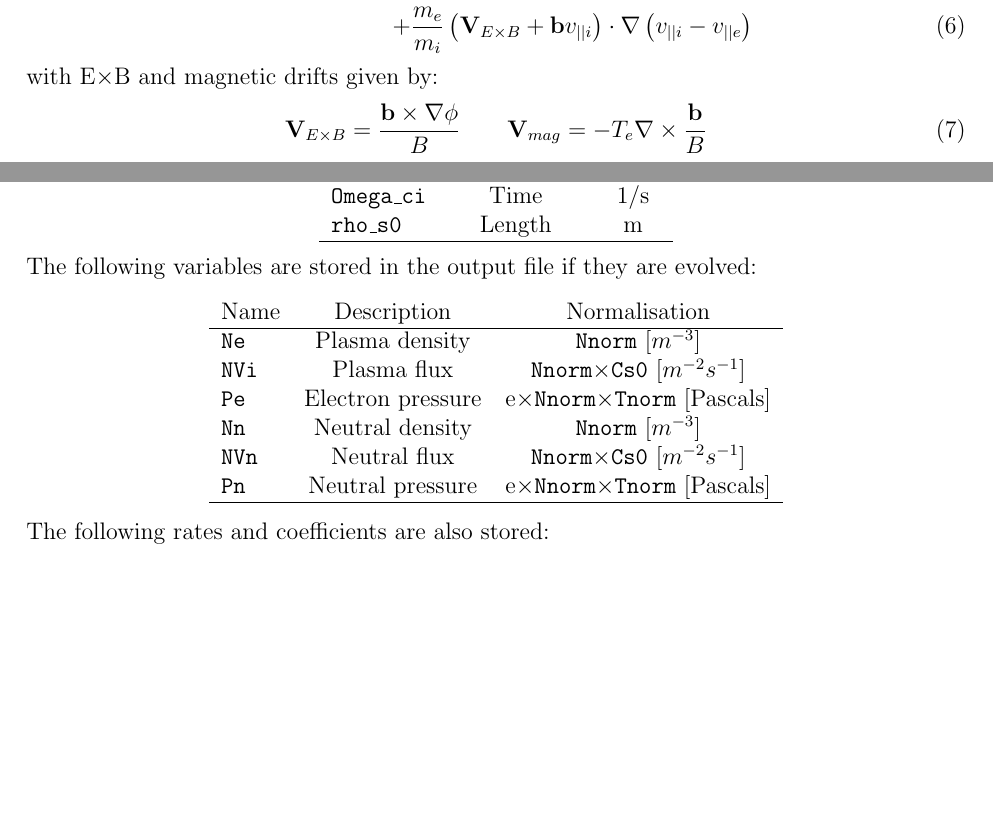
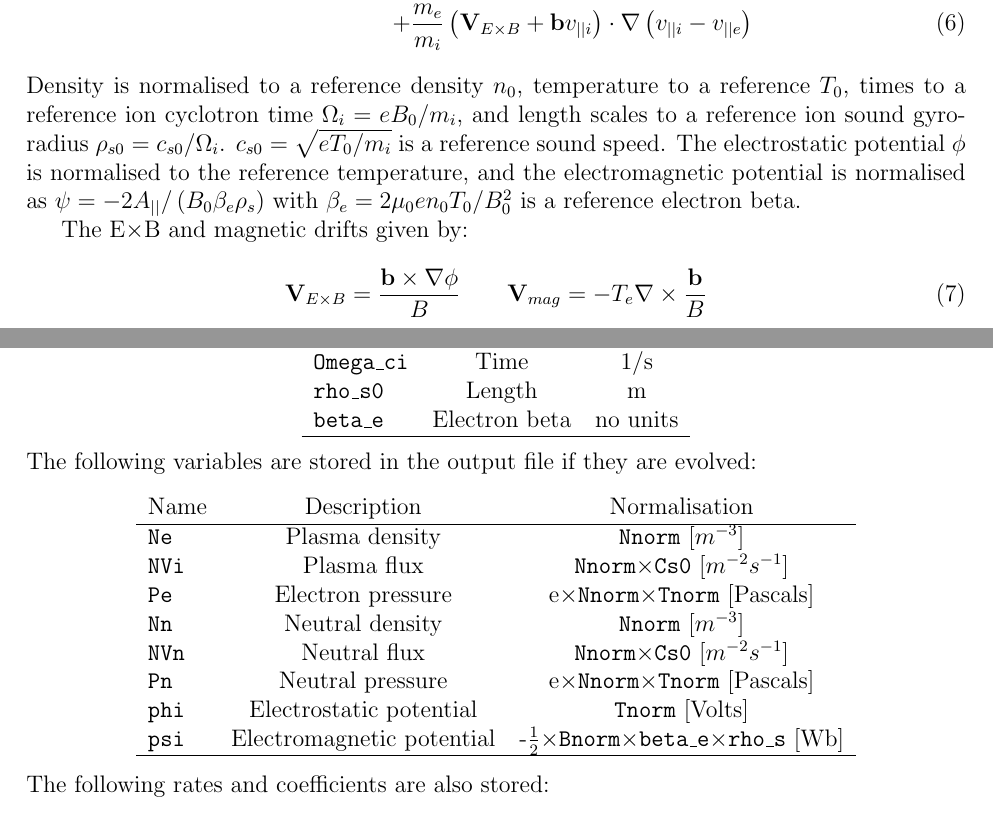
Before and after one commit to boutproject/hermes, a LaTeX document (doc/hermes-manual.tex): two parts of pages 1 and 5 of 26 before the commit and two parts of pages 1 and 5 of 27 after it, joined at a grey line, cut so that both start at the same text, the shorter picture padded with empty space. Compiled offline with pdfLaTeX.

Commit message:
Important: Add factor of 2 in beta_e definition
Should be electron beta, so include a factor of 2 from the magnetic field
pressure.

Added description to the manual.

```diff
--- a/doc/hermes-manual.tex
+++ b/doc/hermes-manual.tex
@@ -76,7 +76,12 @@ a form of Ohm's law:
   \frac{\partial}{\partial t}\left[\frac{m_e}{m_i}\left(v_{||e}-v_{||i}\right) + \frac{1}{2}\beta_e\psi\right] &=& \nu j_{||}/n_e + \partial_{||}\phi - \frac{1}{n_e}\partial_{||} p_e - 0.71\partial_{||} T_e \label{eq:ohmslaw} \\
   &&+ \frac{m_e}{m_i}\left(\mathbf{V}_{E\times B} + \mathbf{b}v_{||i}\right)\cdot\nabla\left(v_{||i} - v_{||e}\right)
 \end{eqnarray}
-with E$\times$B and magnetic drifts given by:
+Density is normalised to a reference density $n_0$, temperature to a
+reference $T_0$, times to a reference ion cyclotron time $\Omega_i = eB_0/m_i$, and length scales to a reference ion sound gyro-radius $\rho_{s0} = c_{s0}/\Omega_i$. $c_{s0} = \sqrt{eT_0/m_i}$ is a reference sound speed.
+The electrostatic potential $\phi$ is normalised to the reference temperature, and the electromagnetic potential is normalised as $\psi = -2A_{||} / \left(B_0\beta_e\rho_s\right)$
+with $\beta_e = 2\mu_0en_0T_0/B_0^2$ is a reference electron beta.
+
+The E$\times$B and magnetic drifts given by:
 \begin{equation}
 \mathbf{V}_{E\times B} = \frac{\mathbf{b}\times\nabla \phi}{B} \qquad \mathbf{V}_{mag} = -T_e\nabla\times\frac{\mathbf{b}}{B}
 \end{equation}
@@ -285,6 +290,7 @@ Output quantities are normalised, with the normalisation factors stored in the o
   \texttt{Cs0}  & Speed  & m/s \\
   \texttt{Omega\_ci} & Time & 1/s \\
   \texttt{rho\_s0} & Length & m \\
+  \texttt{beta\_e} & Electron beta & no units \\
   \hline
 \end{tabular}
 \end{center}
@@ -301,6 +307,8 @@ Output quantities are normalised, with the normalisation factors stored in the o
   \texttt{Nn}  & Neutral density & \texttt{Nnorm} [$m^{-3}$] \\
   \texttt{NVn} & Neutral flux  & \texttt{Nnorm}$\times$\texttt{Cs0} [$m^{-2}s^{-1}$]\\
   \texttt{Pn}  & Neutral pressure & e$\times$\texttt{Nnorm}$\times$\texttt{Tnorm} [Pascals] \\
+  \texttt{phi} & Electrostatic potential & \texttt{Tnorm} [Volts] \\
+  \texttt{psi} & Electromagnetic potential & -$\frac{1}{2}\times$\texttt{Bnorm}$\times$\texttt{beta\_e}$\times$\texttt{rho\_s} [Wb] \\
   \hline
 \end{tabular}
 \end{center}
```
Also changed, not shown: 1 other file.
